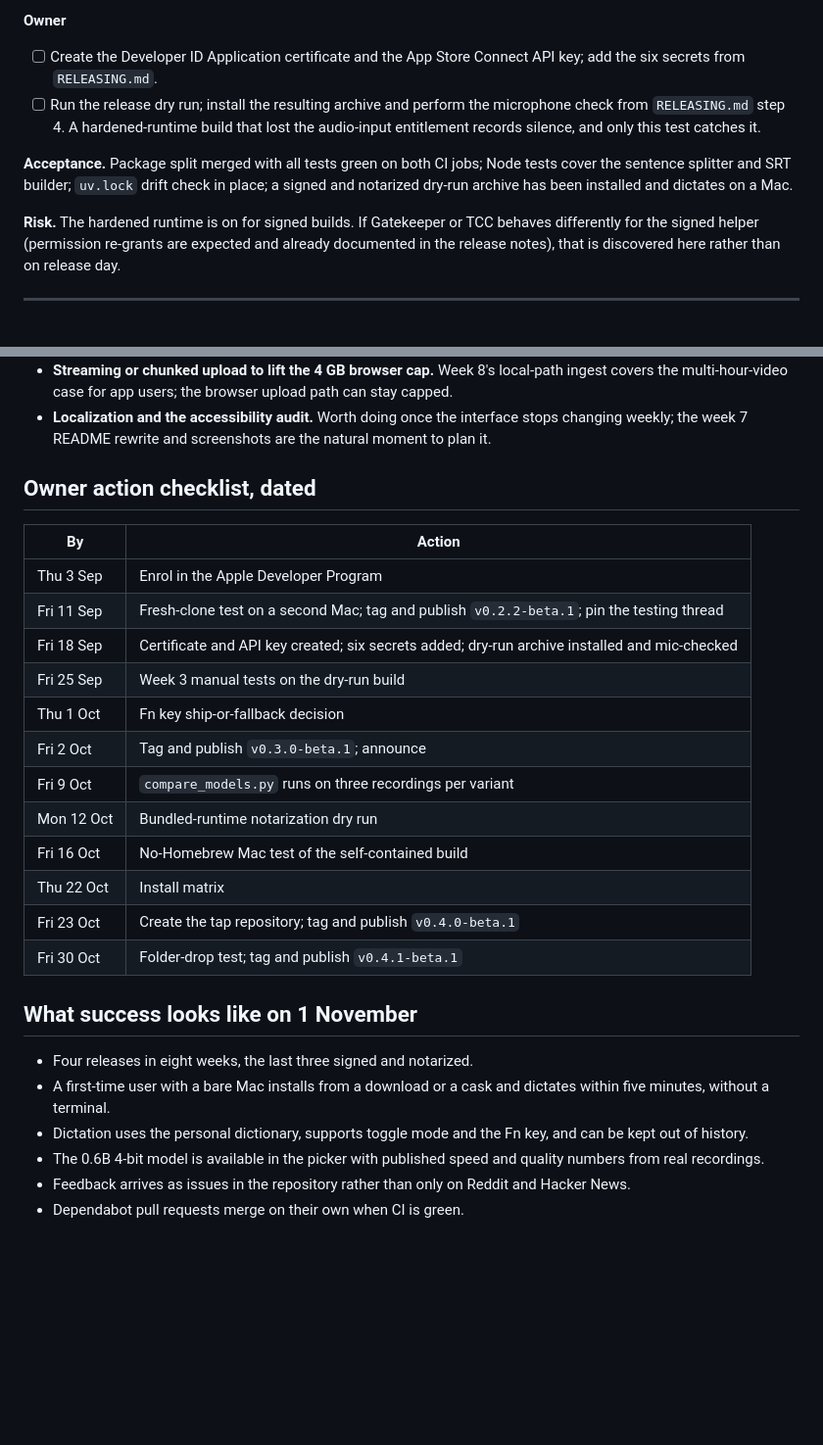
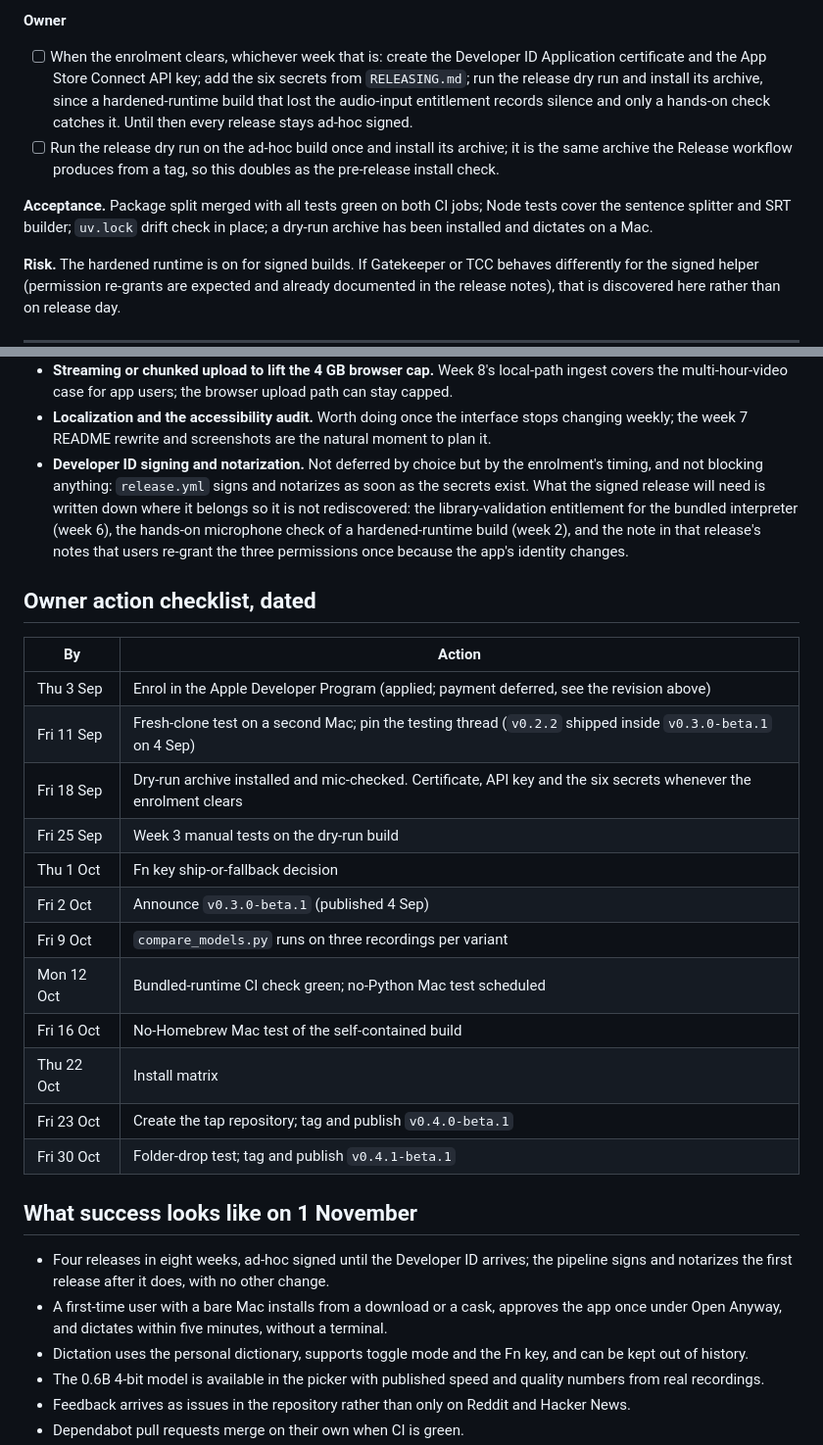
Before and after one commit to VladUZH/qwen-scribe, a Markdown page: docs/2026-09-eight-week-plan.md, 2 parts joined by grey strips. Shown at 98% size. Rendered like a GitHub page; blank space fills up the shorter version.

```diff
--- a/docs/2026-09-eight-week-plan.md
+++ b/docs/2026-09-eight-week-plan.md
@@ -147,17 +176,19 @@ safe, and make dependency updates resolve themselves.
 
 **Owner**
 
-- [ ] Create the Developer ID Application certificate and the App Store
-      Connect API key; add the six secrets from `RELEASING.md`.
-- [ ] Run the release dry run; install the resulting archive and perform the
-      microphone check from `RELEASING.md` step 4. A hardened-runtime build
-      that lost the audio-input entitlement records silence, and only this
-      test catches it.
+- [ ] When the enrolment clears, whichever week that is: create the
+      Developer ID Application certificate and the App Store Connect API
+      key; add the six secrets from `RELEASING.md`; run the release dry run
+      and install its archive, since a hardened-runtime build that lost the
+      audio-input entitlement records silence and only a hands-on check
+      catches it. Until then every release stays ad-hoc signed.
+- [ ] Run the release dry run on the ad-hoc build once and install its
+      archive; it is the same archive the Release workflow produces from a
+      tag, so this doubles as the pre-release install check.
 
 **Acceptance.** Package split merged with all tests green on both CI jobs;
 Node tests cover the sentence splitter and SRT builder; `uv.lock` drift check
-in place; a signed and notarized dry-run archive has been installed and
-dictates on a Mac.
+in place; a dry-run archive has been installed and dictates on a Mac.
 
 **Risk.** The hardened runtime is on for signed builds. If Gatekeeper or
 TCC behaves differently for the signed helper (permission re-grants are
@@ -480,19 +525,27 @@ a 6 GB screen recording transcribes from its path with no staged copy.
 - **Localization and the accessibility audit.** Worth doing once the
   interface stops changing weekly; the week 7 README rewrite and screenshots
   are the natural moment to plan it.
+- **Developer ID signing and notarization.** Not deferred by choice but by
+  the enrolment's timing, and not blocking anything: `release.yml` signs
+  and notarizes as soon as the secrets exist. What the signed release will
+  need is written down where it belongs so it is not rediscovered: the
+  library-validation entitlement for the bundled interpreter (week 6), the
+  hands-on microphone check of a hardened-runtime build (week 2), and the
+  note in that release's notes that users re-grant the three permissions
+  once because the app's identity changes.
 
 ## Owner action checklist, dated
 
 | By | Action |
 | --- | --- |
-| Thu 3 Sep | Enrol in the Apple Developer Program |
-| Fri 11 Sep | Fresh-clone test on a second Mac; tag and publish `v0.2.2-beta.1`; pin the testing thread |
-| Fri 18 Sep | Certificate and API key created; six secrets added; dry-run archive installed and mic-checked |
+| Thu 3 Sep | Enrol in the Apple Developer Program (applied; payment deferred, see the revision above) |
+| Fri 11 Sep | Fresh-clone test on a second Mac; pin the testing thread (`v0.2.2` shipped inside `v0.3.0-beta.1` on 4 Sep) |
+| Fri 18 Sep | Dry-run archive installed and mic-checked. Certificate, API key and the six secrets whenever the enrolment clears |
 | Fri 25 Sep | Week 3 manual tests on the dry-run build |
 | Thu 1 Oct | Fn key ship-or-fallback decision |
-| Fri 2 Oct | Tag and publish `v0.3.0-beta.1`; announce |
+| Fri 2 Oct | Announce `v0.3.0-beta.1` (published 4 Sep) |
 | Fri 9 Oct | `compare_models.py` runs on three recordings per variant |
-| Mon 12 Oct | Bundled-runtime notarization dry run |
+| Mon 12 Oct | Bundled-runtime CI check green; no-Python Mac test scheduled |
 | Fri 16 Oct | No-Homebrew Mac test of the self-contained build |
 | Thu 22 Oct | Install matrix |
 | Fri 23 Oct | Create the tap repository; tag and publish `v0.4.0-beta.1` |
@@ -500,9 +553,12 @@ a 6 GB screen recording transcribes from its path with no staged copy.
 
 ## What success looks like on 1 November
 
-- Four releases in eight weeks, the last three signed and notarized.
-- A first-time user with a bare Mac installs from a download or a cask and
-  dictates within five minutes, without a terminal.
+- Four releases in eight weeks, ad-hoc signed until the Developer ID
+  arrives; the pipeline signs and notarizes the first release after it
+  does, with no other change.
+- A first-time user with a bare Mac installs from a download or a cask,
+  approves the app once under Open Anyway, and dictates within five
+  minutes, without a terminal.
 - Dictation uses the personal dictionary, supports toggle mode and the Fn
   key, and can be kept out of history.
 - The 0.6B 4-bit model is available in the picker with published speed and
```
Also changed, not shown: other parts of docs/2026-09-eight-week-plan.md (+83 -40 lines).
